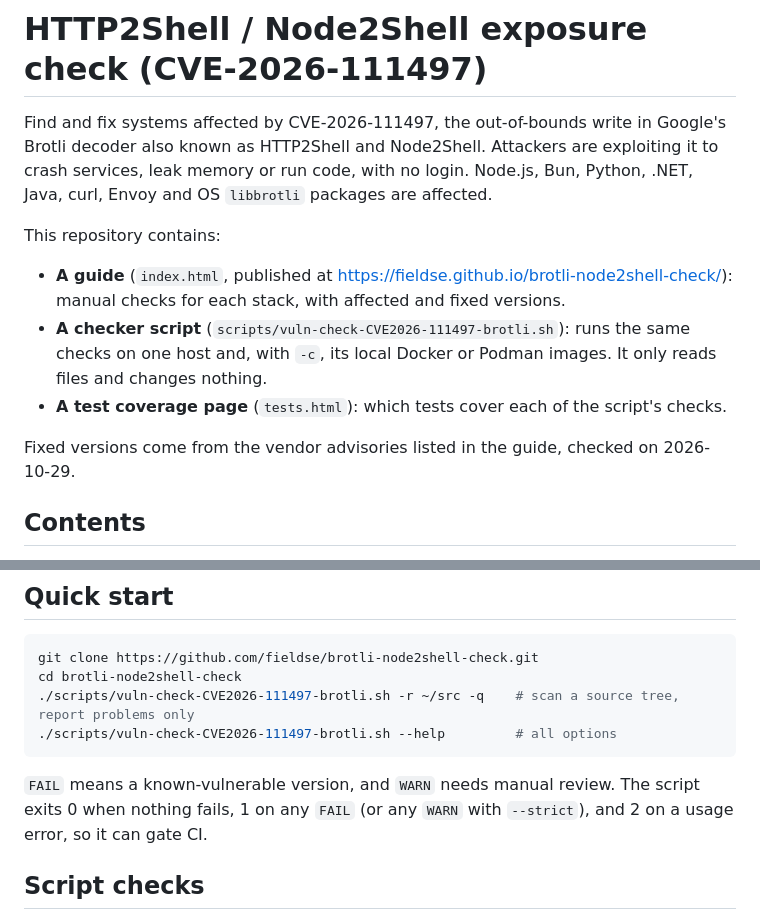
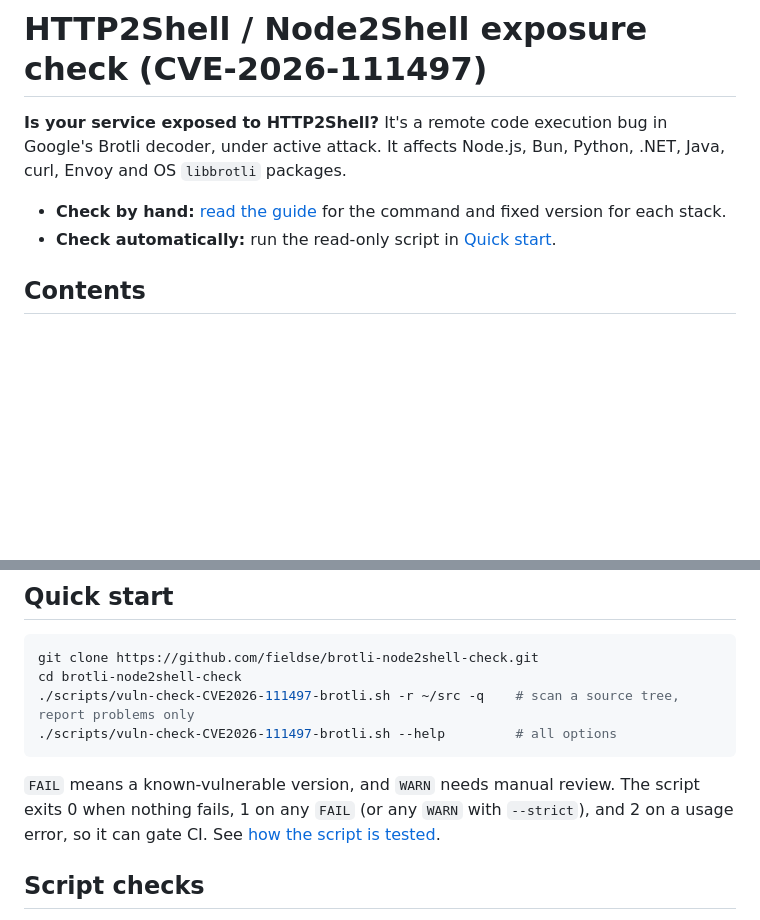
Before and after one commit to fieldse/brotli-node2shell-check, a Markdown page: README.md, 2 parts joined by grey strips. GitHub-like rendering; blank space fills up the shorter version.

Commit message:
(docs) README: lead with what the bug is and the two ways to check

````diff
--- a/README.md
+++ b/README.md
@@ -1,14 +1,9 @@
 # HTTP2Shell / Node2Shell exposure check (CVE-2026-111497)
 
-Find and fix systems affected by CVE-2026-111497, the out-of-bounds write in Google's Brotli decoder also known as HTTP2Shell and Node2Shell. Attackers are exploiting it to crash services, leak memory or run code, with no login. Node.js, Bun, Python, .NET, Java, curl, Envoy and OS `libbrotli` packages are affected.
+**Is your service exposed to HTTP2Shell?** It's a remote code execution bug in Google's Brotli decoder, under active attack. It affects Node.js, Bun, Python, .NET, Java, curl, Envoy and OS `libbrotli` packages.
 
-This repository contains:
-
-- **A guide** (`index.html`, published at https://fieldse.github.io/brotli-node2shell-check/): manual checks for each stack, with affected and fixed versions.
-- **A checker script** (`scripts/vuln-check-CVE2026-111497-brotli.sh`): runs the same checks on one host and, with `-c`, its local Docker or Podman images. It only reads files and changes nothing.
-- **A test coverage page** (`tests.html`): which tests cover each of the script's checks.
-
-Fixed versions come from the vendor advisories listed in the guide, checked on 2026-10-29.
+- **Check by hand:** [read the guide](https://fieldse.github.io/brotli-node2shell-check/) for the command and fixed version for each stack.
+- **Check automatically:** run the read-only script in [Quick start](#quick-start).
 
 ## Contents
 
@@ -26,7 +21,7 @@ cd brotli-node2shell-check
 ./scripts/vuln-check-CVE2026-111497-brotli.sh --help         # all options
 ```
 
-`FAIL` means a known-vulnerable version, and `WARN` needs manual review. The script exits 0 when nothing fails, 1 on any `FAIL` (or any `WARN` with `--strict`), and 2 on a usage error, so it can gate CI.
+`FAIL` means a known-vulnerable version, and `WARN` needs manual review. The script exits 0 when nothing fails, 1 on any `FAIL` (or any `WARN` with `--strict`), and 2 on a usage error, so it can gate CI. See [how the script is tested](https://fieldse.github.io/brotli-node2shell-check/tests.html).
 
 ## Script checks
 
````
